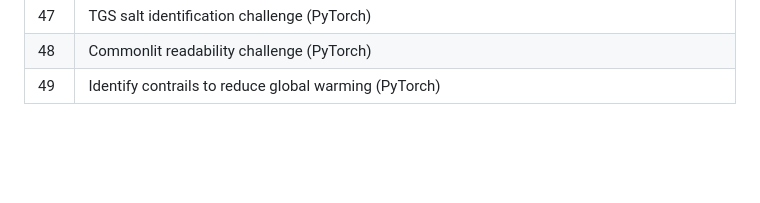
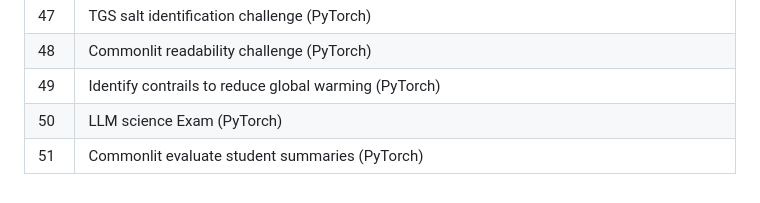
Before and after one commit to Suraj520/data-science, a Markdown page: 02-deep-learning/README.md, the part around the change. Rendered like a GitHub page; blank space fills up the shorter version.

```diff
--- a/02-deep-learning/README.md
+++ b/02-deep-learning/README.md
@@ -52,3 +52,5 @@
 | 47  | TGS salt identification challenge (PyTorch)      |
 | 48  | Commonlit readability challenge (PyTorch)      |
 | 49  | Identify contrails to reduce global warming (PyTorch)      |
+| 50  | LLM science Exam (PyTorch)      |
+| 51  | Commonlit evaluate student summaries (PyTorch)      |
```
